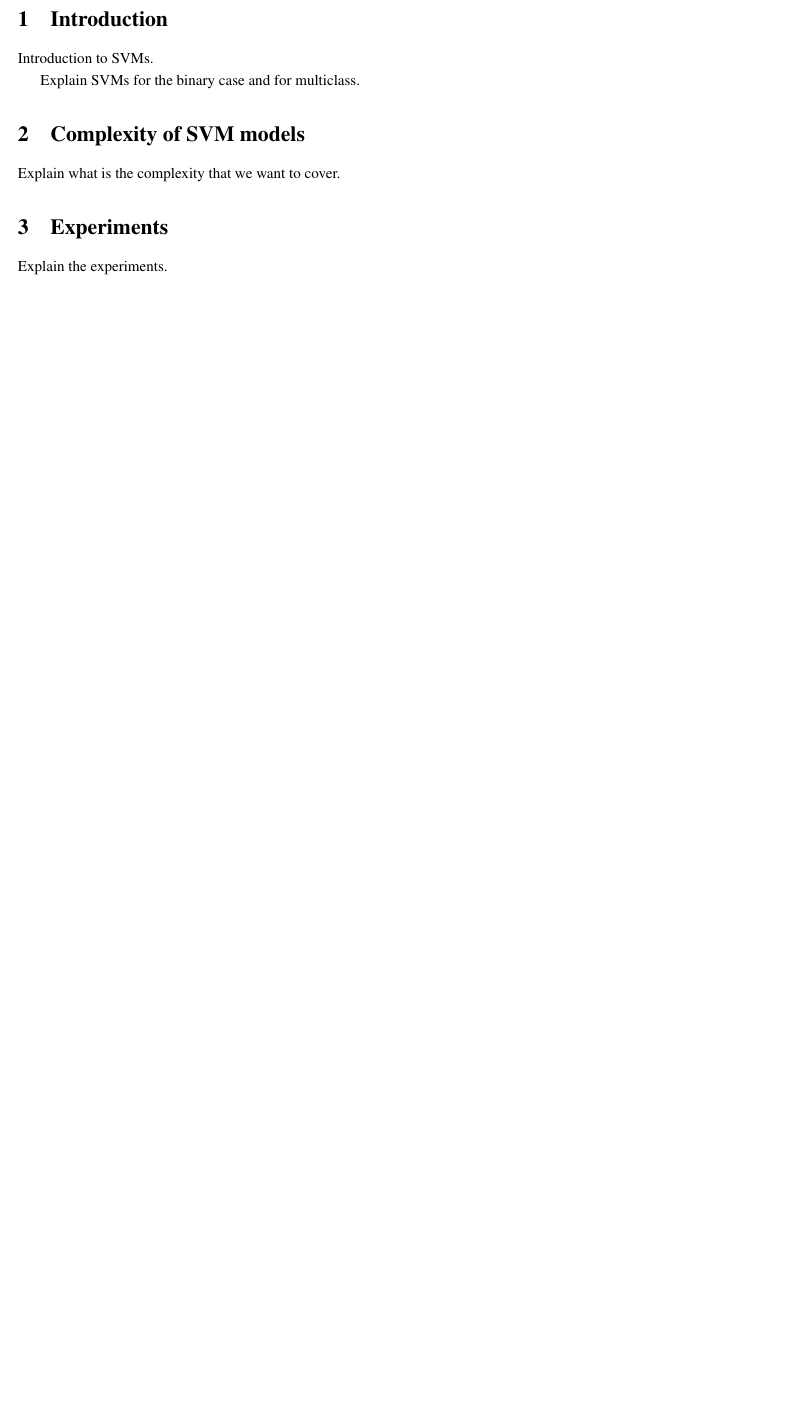
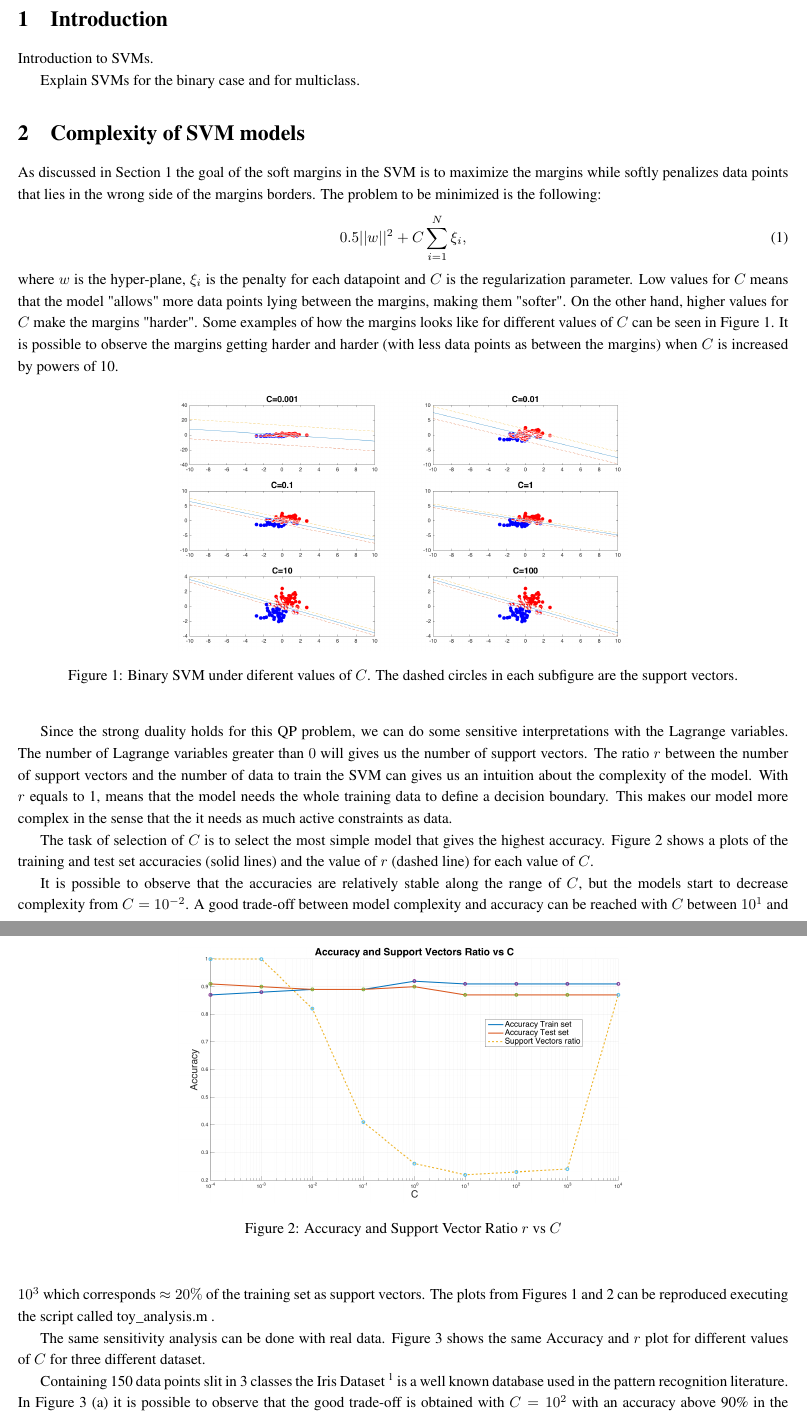
Before and after one commit to tiagofrepereira2012/convex_opt, a LaTeX document (latex/report.tex, which reads latex/complexity.tex, latex/experiments.tex): part of page 3 of 3 before the commit and two parts of pages 3 and 4 of 5 after it, the two joined at a grey line, cut so that both start at the same text, the shorter picture padded with empty space. Compiled offline with pdfLaTeX.

Commit message:
First draft

```diff
--- a/latex/complexity.tex
+++ b/latex/complexity.tex
@@ -1,3 +1,46 @@
 \label{sec:complexity}
 
-Explain what is the complexity that we want to cover.
+As discussed in Section \ref{sec:intro} the goal of the soft margins in the SVM is to maximize the margins while softly penalizes data points that lies in the wrong side of the margins borders.
+The problem to be minimized is the following:
+\begin{equation}
+  0.5 ||w||^2 + C \sum_{i=1}^{N}\xi_i,
+\end{equation}
+where $w$ is the hyper-plane, $\xi_i$ is the penalty for each datapoint and $C$ is the regularization parameter.
+Low values for $C$ means that the model "allows" more data points lying between the margins, making them "softer".
+On the other hand, higher values for $C$ make the margins "harder".
+Some examples of how the margins looks like for different values of $C$ can be seen in Figure \ref{fig:svm}.
+It is possible to observe the margins getting harder and harder (with less data points as between the margins) when $C$ is increased by powers of 10.
+
+\begin{figure}[!htb]
+\begin{center}
+\includegraphics [width=10.5cm] {./graphics/SVM_PLOT.png}
+\caption{Binary SVM under diferent values of $C$. The dashed circles in each subfigure are the support vectors.} \label{fig:svm}
+\end{center}
+\end{figure}
+
+Since the strong duality holds for this QP problem, we can do some sensitive interpretations with the Lagrange variables.
+The number of Lagrange variables greater than $0$ will gives us the number of support vectors.
+The ratio $r$ between the number of support vectors and the number of data to train the SVM can gives us an intuition about the complexity of the model.
+With $r$ equals to 1, means that the model needs the whole training data to define a decision boundary.
+This makes our model more complex in the sense that the it needs as much active constraints as data.
+
+The task of selection of $C$ is to select the most simple model that gives the highest accuracy.
+Figure \ref{fig:toy} shows a plots of the training and test set accuracies (solid lines) and the value of $r$ (dashed line) for each value of $C$.
+
+\begin{figure}[!htb]
+\begin{center}
+\includegraphics [width=10.5cm] {./graphics/toy_plot.png}
+\caption{Accuracy and Support Vector Ratio $r$ vs $C$} \label{fig:toy}
+\end{center}
+\end{figure}
+
+It is possible to observe that the accuracies are relatively stable along the range of $C$, but the models start to decrease complexity from $C=10^{-2}$.
+A good trade-off between model complexity and accuracy can be reached with $C$ between $10^1$ and $10^3$ which corresponds $\approx 20\%$ of the training set as support vectors.
+The plots from Figures \ref{fig:svm} and \ref{fig:toy} can be reproduced executing the script called toy\_analysis.m .
+
+The same sensitivity analysis can be done with real data.
+Figure \ref{fig:datasets} shows the same Accuracy and $r$ plot for different values of $C$ for three different dataset.
+
+
+Containing 150 data points slit in 3 classes the Iris Dataset \footnote{https://archive.ics.uci.edu/ml/datasets/iris} is a well known database used in the pattern recognition literature.
+In Figure \ref{fig:datasets} (a) it is possible to observe that the good trade-off is obtained with $C=10^2$ with an accuracy above 90\% in the training set and in the test set.
--- a/latex/experiments.tex
+++ b/latex/experiments.tex
@@ -1,3 +1,3 @@
 \label{sec:Experiments}
 
-Explain the experiments.
+The section
```
Also changed, not shown: latex/graphics/SVM_PLOT.png (added), latex/graphics/iris.png (added), latex/graphics/toy_plot.png (added), latex/graphics/vertebral_column.png (added), latex/graphics/wine.png (added), latex/complexity.tex (19 more changed lines).
